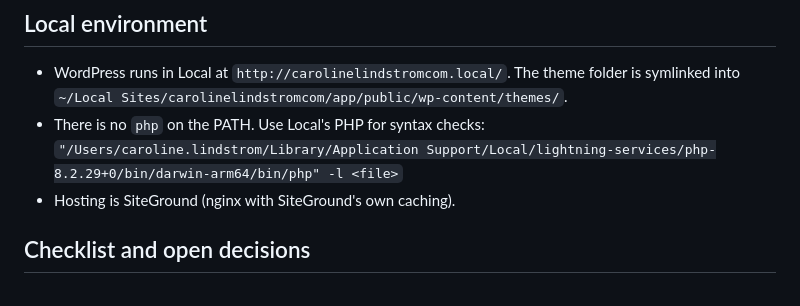
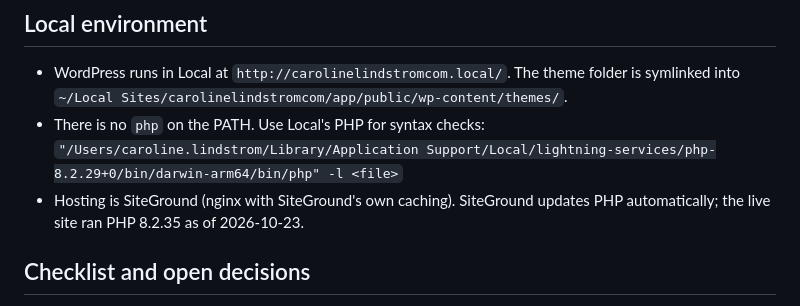
Before and after one commit to CarolineLind/carolinelindstrom.com, a Markdown page: CLAUDE.md, the part around the change. GitHub-like rendering.

Commit message:
Checklista: PHP på live är uppdaterad
Co-Authored-By: Claude Opus 5.5 <noreply@anthropic.com>

```diff
--- a/CLAUDE.md
+++ b/CLAUDE.md
@@ -91,7 +91,7 @@ The design is a Claude Design canvas: https://claude.ai/code/artifact/336f61ad-6
 - WordPress runs in Local at `http://carolinelindstromcom.local/`. The theme folder is symlinked into `~/Local Sites/carolinelindstromcom/app/public/wp-content/themes/`.
 - There is no `php` on the PATH. Use Local's PHP for syntax checks:
   `"/Users/caroline.lindstrom/Library/Application Support/Local/lightning-services/php-8.2.29+0/bin/darwin-arm64/bin/php" -l <file>`
-- Hosting is SiteGround (nginx with SiteGround's own caching).
+- Hosting is SiteGround (nginx with SiteGround's own caching). SiteGround updates PHP automatically; the live site ran PHP 8.2.35 as of 2026-10-23.
 
 ## Checklist and open decisions
 
```
Also changed, not shown: CHECKLIST.md (+2 -1 lines).
